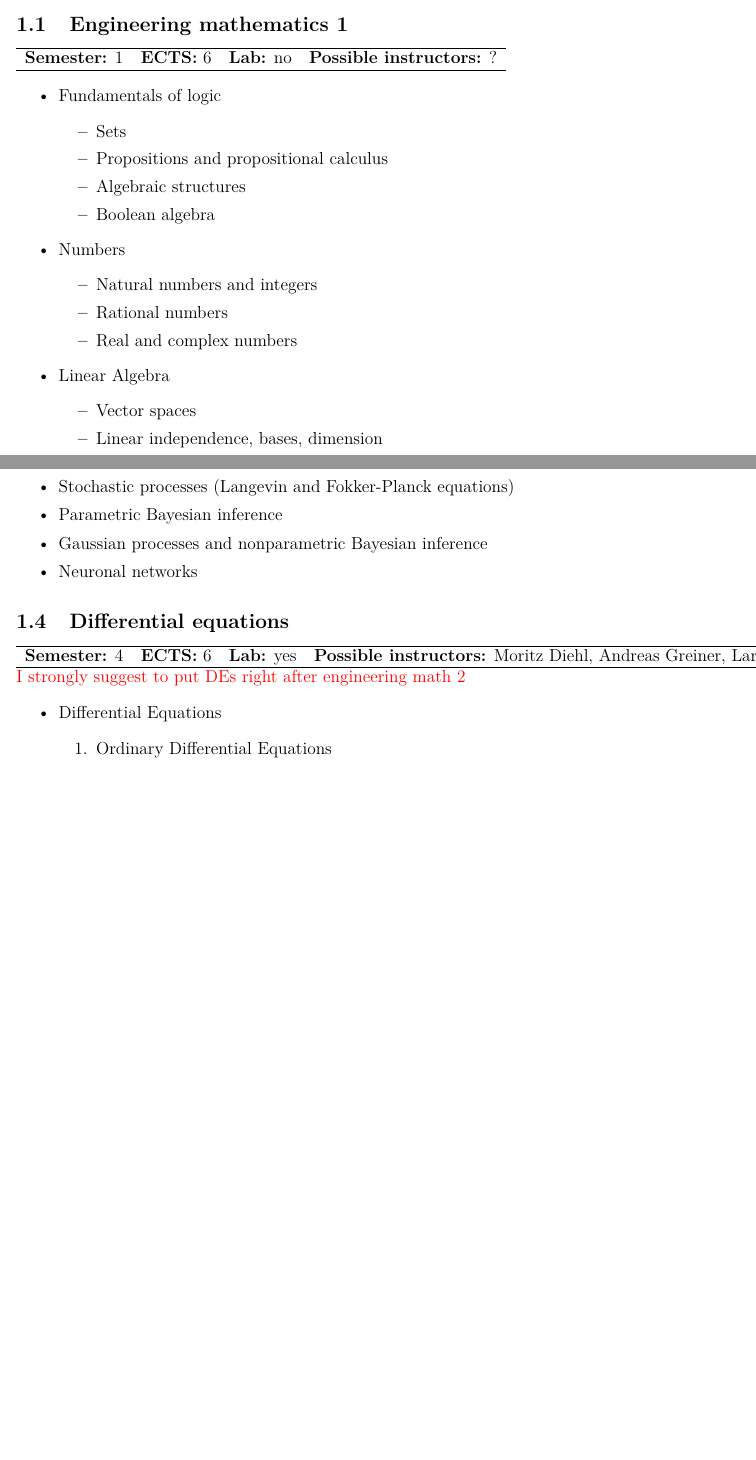
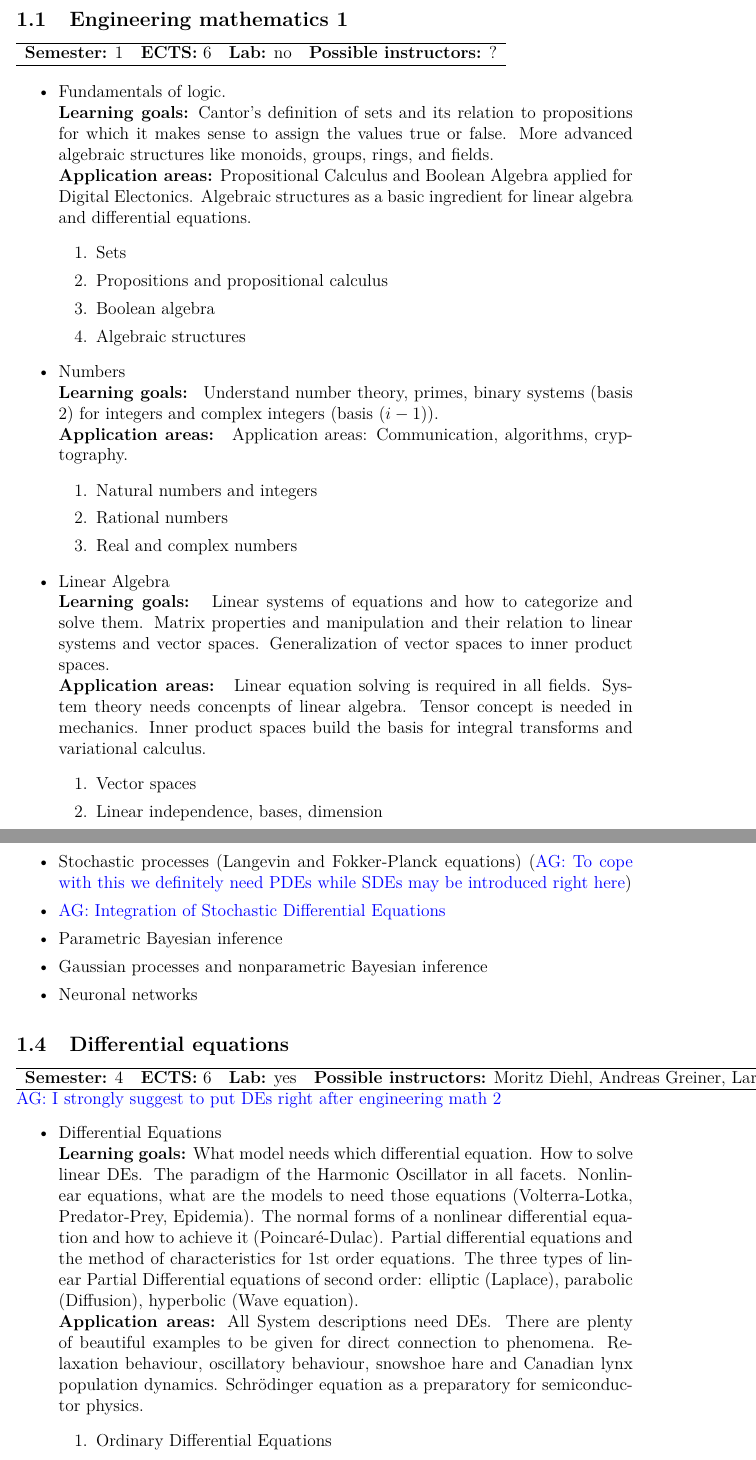
Before and after one commit to argreiner/Core-curricula-summarized, a LaTeX CV (Core curricula summarized.tex): two parts of pages 3 and 4 of 15 before the commit and two parts of pages 3 and 5 of 16 after it, joined at a grey line, cut so that both start at the same text, the shorter picture padded with empty space. Compiled offline with pdfLaTeX.

Commit message:
Small changes in Calculus

```diff
--- a/Core curricula summarized.tex
+++ b/Core curricula summarized.tex
@@ -24,7 +24,9 @@
 % Comments/modifications
 \usepackage{color}
 \newcommand{\lp}[1]{{\color{red} #1}}  % Lars Pastewka
-
+\newcommand{\ag}[1]{{\color{blue}AG: #1}}  % Andreas Greiner
+%
+\newcommand{\goalapps}[2]{\newline\textbf{Learning goals:} #1\newline\textbf{Application areas:} #2}
 % Formatting settings
 \singlespacing
 
@@ -84,22 +86,30 @@ v. 1 -- \today
 
 \begin{itemize}
 \setlength\itemsep{0cm}
-\item Fundamentals of logic
-\begin{itemize}
+\item Fundamentals of logic.
+\goalapps{Cantor's definition of sets and its relation to propositions for which it makes sense to assign the values true or false. More advanced algebraic structures like monoids, groups, rings, and fields.}{Propositional Calculus and Boolean Algebra applied for Digital Electonics. Algebraic structures as a basic ingredient for linear algebra and differential equations.}
+\begin{enumerate}
     \item Sets
     \item Propositions and propositional calculus
+    \item Boolean algebra
     \item Algebraic structures
-    \item Boolean algebra
-\end{itemize}
+\end{enumerate}
 \item Numbers
-\begin{itemize}
+\goalapps{
+Understand number theory, primes, binary systems (basis $2$) for integers and complex integers (basis $(i-1)$).}{
+Application areas: Communication, algorithms, cryptography.}
+\begin{enumerate}
     \item Natural numbers and integers
     \item Rational numbers
     \item Real and complex numbers
-\end{itemize}
+\end{enumerate}
 
 \item Linear Algebra
-\begin{itemize}
+\goalapps{
+Linear systems of equations and how to categorize and solve them. Matrix properties and manipulation and their relation to linear systems and vector spaces. Generalization of vector spaces to inner product spaces.
+}{
+Linear equation solving is required in all fields. System theory needs concenpts of linear algebra. Tensor concept is needed in mechanics. Inner product spaces build the basis for integral transforms and variational calculus.}
+\begin{enumerate}
     \item Vector spaces
     \item Linear independence, bases, dimension
     \item Scalar product and metric
@@ -154,7 +169,8 @@ v. 1 -- \today
 \item \lp{It would be good if data science came after differential equations}
 \item Frequentist probability
 \item Bayesian probability
-\item Stochastic processes (Langevin and Fokker-Planck equations)
+\item Stochastic processes (Langevin and Fokker-Planck equations) (\ag{To cope with this we definitely need PDEs while SDEs may be introduced right here})
+\item \ag{Integration of Stochastic Differential Equations}
 \item Parametric Bayesian inference
 \item Gaussian processes and nonparametric Bayesian inference
 \item Neuronal networks
@@ -167,10 +183,12 @@ v. 1 -- \today
 \textbf{Semester:} 4 & \textbf{ECTS:} 6 & \textbf{Lab:} yes & \textbf{Possible instructors:} Moritz Diehl, Andreas Greiner, Lars Pastewka \\
 \hline
 \end{tabular}
-\lp{I strongly suggest to put DEs right after engineering math 2}
+%
+\ag{I strongly suggest to put DEs right after engineering math 2}
 \begin{itemize}
 \setlength\itemsep{0cm}
 \item Differential Equations
+\goalapps{What model needs which differential equation. How to solve linear DEs. The paradigm of the Harmonic Oscillator in all facets. Nonlinear equations, what are the models to need those equations (Volterra-Lotka, Predator-Prey, Epidemia). The normal forms of a nonlinear differential equation and how to achieve it (Poincaré-Dulac). Partial differential equations and the method of characteristics for 1st order equations. The three types of linear Partial Differential equations of second order: elliptic (Laplace), parabolic (Diffusion), hyperbolic (Wave equation).}{All System descriptions need DEs. There are plenty of beautiful examples to be given for direct connection to phenomena. Relaxation behaviour, oscillatory behaviour, snowshoe hare and Canadian lynx population dynamics. Schrödinger equation as a preparatory for semiconductor physics.}
 \begin{enumerate}
     \item Ordinary Differential Equations
     \item Systems of ordinary differential equations
```
Also changed, not shown: Core curricula summarized.tex (52 more changed lines).
